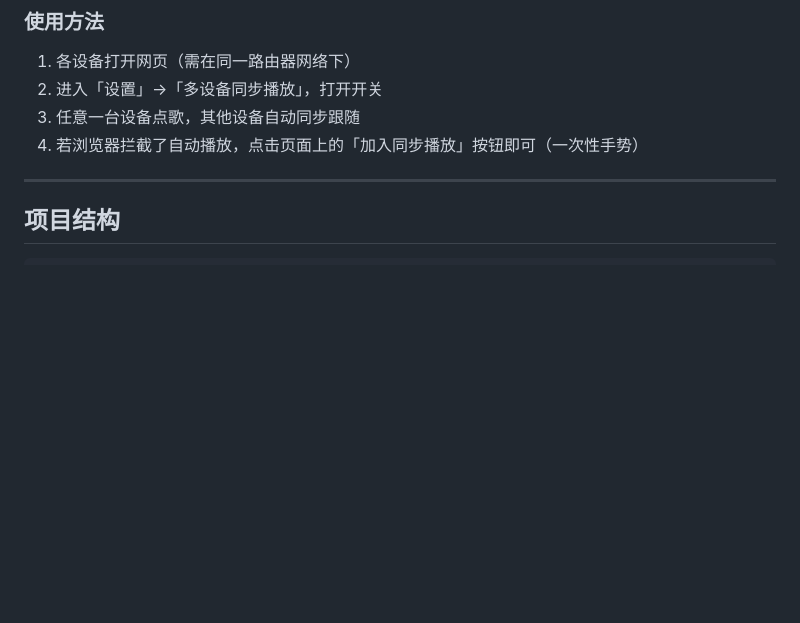
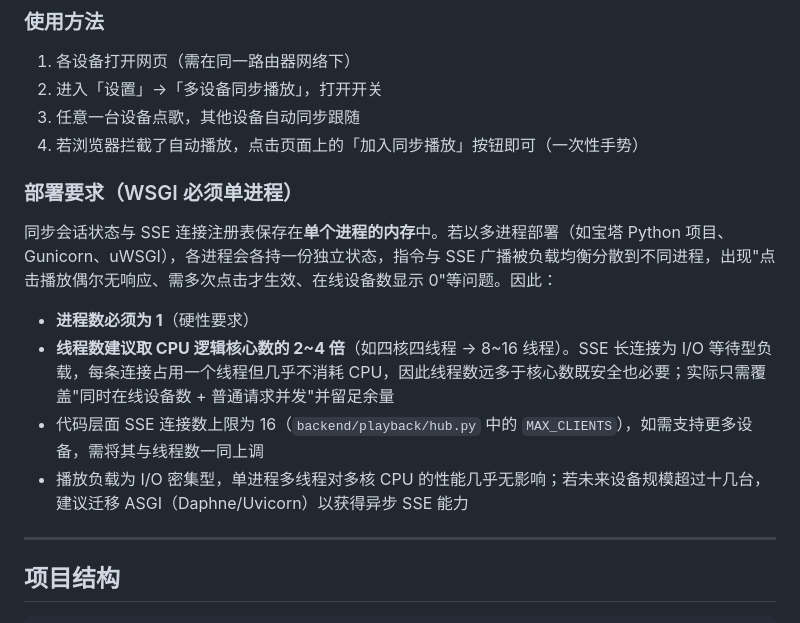
Before and after one commit to yedadtop/NasMusic, a Markdown page: README.md, the part around the change. Drawn GitHub-style; blank space fills up the shorter version.

Commit message:
docs: add deployment requirements note for single-process WSGI
补充了WSGI部署必须单进程的相关说明，解释多进程部署会出现的同步问题并给出配置建议

```diff
--- a/README.md
+++ b/README.md
@@ -49,6 +49,15 @@
 2. 进入「设置」→「多设备同步播放」，打开开关
 3. 任意一台设备点歌，其他设备自动同步跟随
 4. 若浏览器拦截了自动播放，点击页面上的「加入同步播放」按钮即可（一次性手势）
+
+### 部署要求（WSGI 必须单进程）
+
+同步会话状态与 SSE 连接注册表保存在**单个进程的内存**中。若以多进程部署（如宝塔 Python 项目、Gunicorn、uWSGI），各进程会各持一份独立状态，指令与 SSE 广播被负载均衡分散到不同进程，出现"点击播放偶尔无响应、需多次点击才生效、在线设备数显示 0"等问题。因此：
+
+- **进程数必须为 1**（硬性要求）
+- **线程数建议取 CPU 逻辑核心数的 2~4 倍**（如四核四线程 → 8~16 线程）。SSE 长连接为 I/O 等待型负载，每条连接占用一个线程但几乎不消耗 CPU，因此线程数远多于核心数既安全也必要；实际只需覆盖"同时在线设备数 + 普通请求并发"并留足余量
+- 代码层面 SSE 连接数上限为 16（`backend/playback/hub.py` 中的 `MAX_CLIENTS`），如需支持更多设备，需将其与线程数一同上调
+- 播放负载为 I/O 密集型，单进程多线程对多核 CPU 的性能几乎无影响；若未来设备规模超过十几台，建议迁移 ASGI（Daphne/Uvicorn）以获得异步 SSE 能力
 
 ---
 
```
